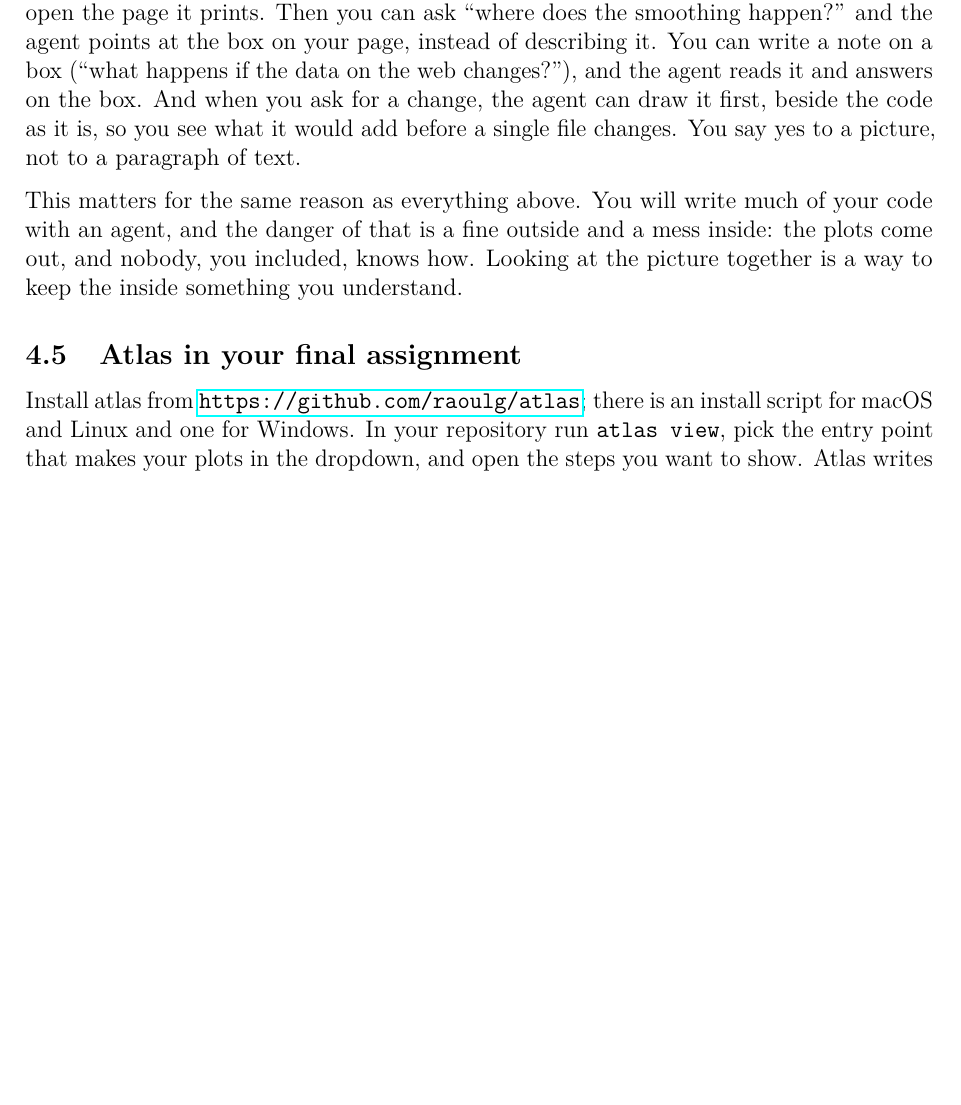
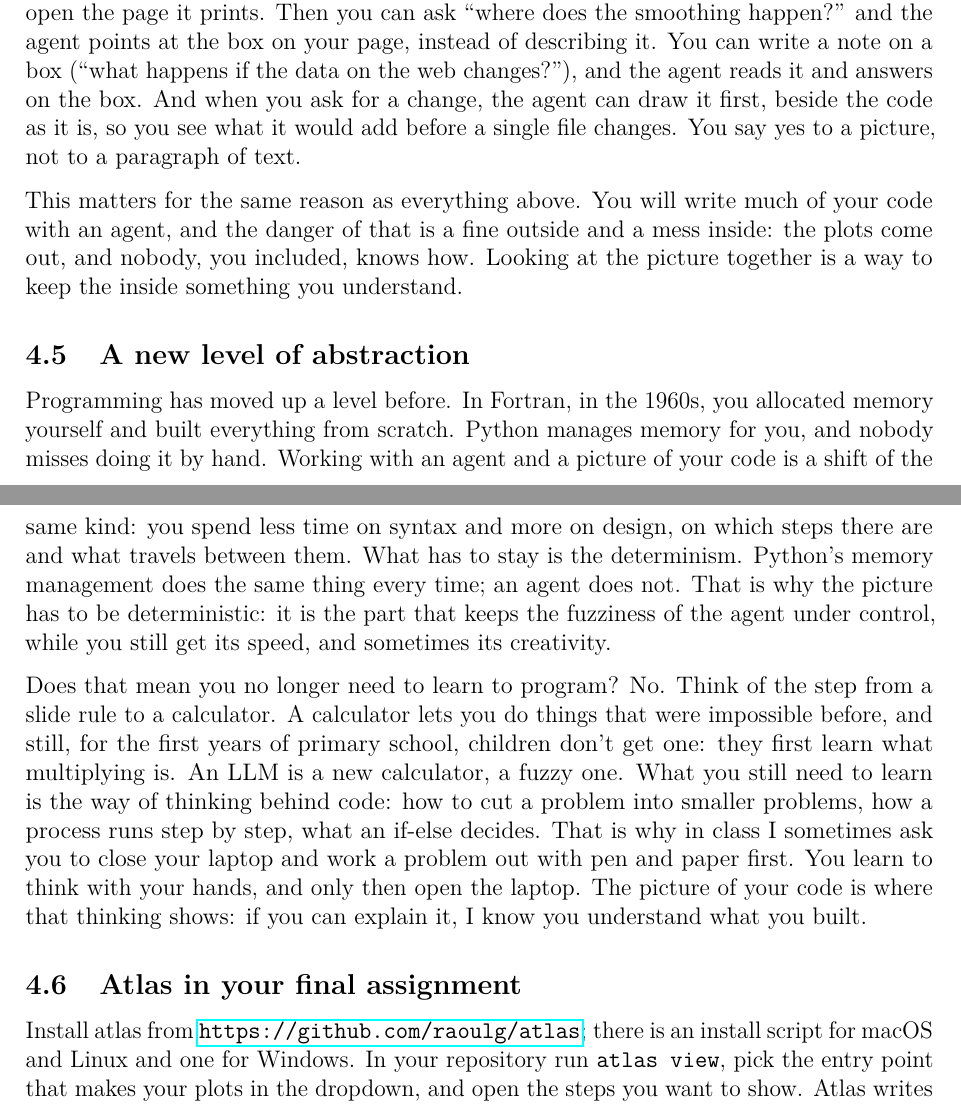
Before and after one commit to raoulg/MADS-DAV, a LaTeX document (reader/dav-reader.tex): part of page 70 of 70 before the commit and two parts of pages 70 and 71 of 71 after it, the two joined at a grey line, cut so that both start at the same text, the shorter picture padded with empty space. Compiled offline with pdfLaTeX.

Commit message:
Reader: what the gorilla-it talk adds to the atlas section
From the recording of the talk on 22 October: why the picture has to be deterministic
(an agent's own diagram of the code showed what was hoped, not what was there), the
faces analogy for judging a structure without knowing its rules, an odd box as a
pointer to a bug, the scale of code to review, and a subsection on the shift to a
higher level of abstraction: the LLM as a fuzzy calculator, and why students still
work problems out with pen and paper first.

Co-Authored-By: Claude Opus 5.5 <noreply@anthropic.com>

```diff
--- a/reader/dav-reader.tex
+++ b/reader/dav-reader.tex
@@ -1369,6 +1374,12 @@ Your coding agent lives in text, and you are much faster with images. Atlas give
 
 This matters for the same reason as everything above. You will write much of your code with an agent, and the danger of that is a fine outside and a mess inside: the plots come out, and nobody, you included, knows how. Looking at the picture together is a way to keep the inside something you understand.
 
+\subsection{A new level of abstraction}
+\label{sec:atlas-abstraction}
+Programming has moved up a level before. In Fortran, in the 1960s, you allocated memory yourself and built everything from scratch. Python manages memory for you, and nobody misses doing it by hand. Working with an agent and a picture of your code is a shift of the same kind: you spend less time on syntax and more on design, on which steps there are and what travels between them. What has to stay is the determinism. Python's memory management does the same thing every time; an agent does not. That is why the picture has to be deterministic: it is the part that keeps the fuzziness of the agent under control, while you still get its speed, and sometimes its creativity.
+
+Does that mean you no longer need to learn to program? No. Think of the step from a slide rule to a calculator. A calculator lets you do things that were impossible before, and still, for the first years of primary school, children don't get one: they first learn what multiplying is. An LLM is a new calculator, a fuzzy one. What you still need to learn is the way of thinking behind code: how to cut a problem into smaller problems, how a process runs step by step, what an if-else decides. That is why in class I sometimes ask you to close your laptop and work a problem out with pen and paper first. You learn to think with your hands, and only then open the laptop. The picture of your code is where that thinking shows: if you can explain it, I know you understand what you built.
+
 \subsection{Atlas in your final assignment}
 \label{sec:atlas-assignment}
 Install atlas from \url{https://github.com/raoulg/atlas}; there is an install script for macOS and Linux and one for Windows. In your repository run \texttt{atlas view}, pick the entry point that makes your plots in the dropdown, and open the steps you want to show. Atlas writes one HTML file and keeps your code on your own machine.
```
Also changed, not shown: reader/dav-reader.tex (7 more changed lines), 1 other file.
